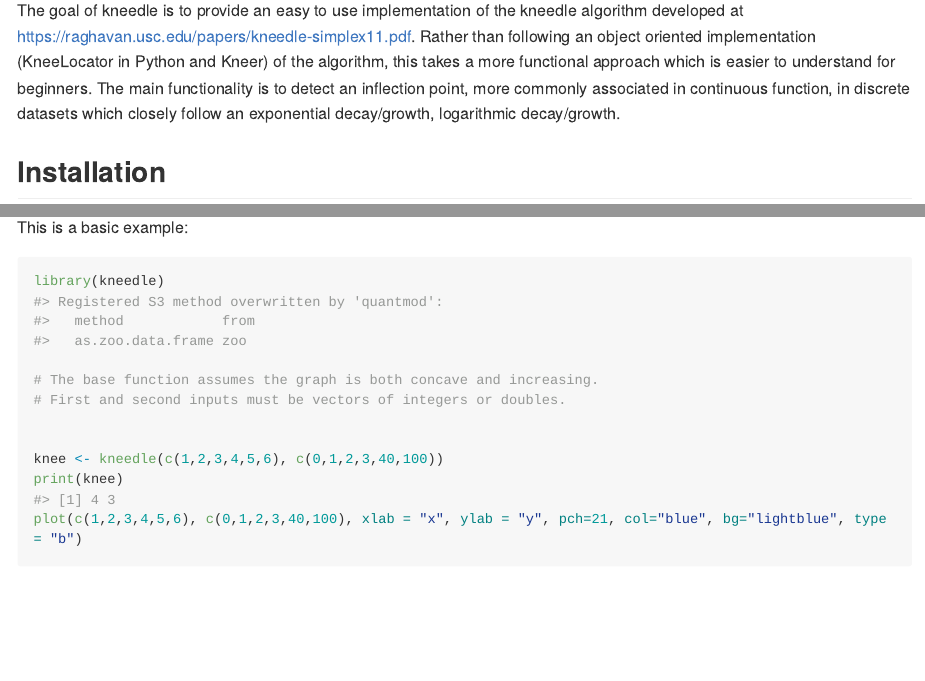
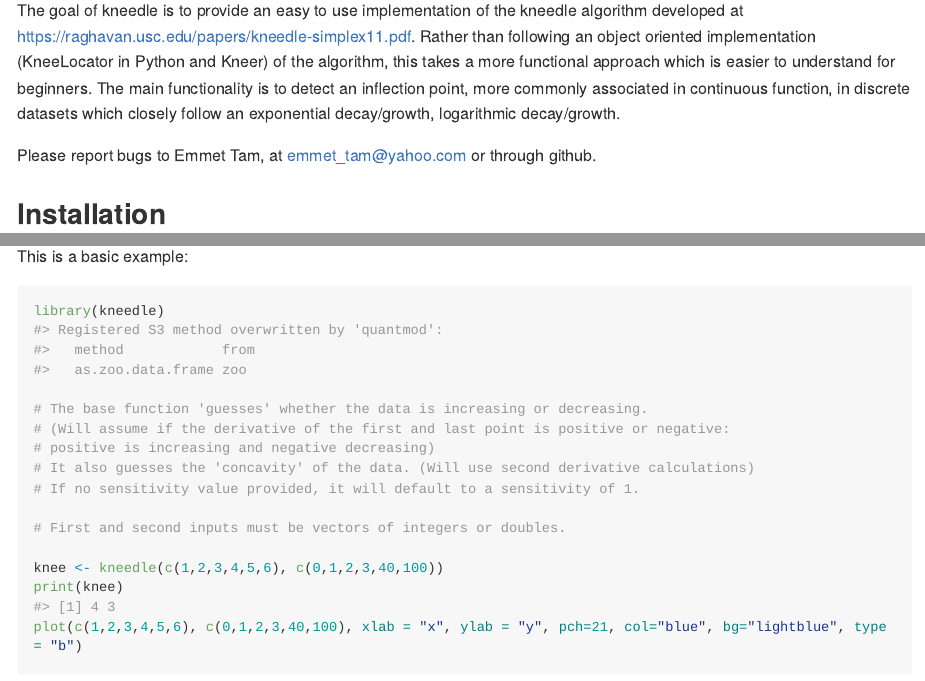
Before and after one commit to etam4260/kneedle, an R Markdown document (README.Rmd): the page in a window 1100 px wide, from 110 px down, and a second part further down, joined at a grey line. The pictures show the output file README.md that the author committed with the source, drawn offline in the style of GitHub; long lines of code are wrapped; badge pictures from the web are left out.

Commit message:
updated readme file to include documentation of autodetection or increasing/decreasing and concavity of function

````diff
--- a/README.Rmd
+++ b/README.Rmd
@@ -34,6 +34,8 @@ for beginners. The main functionality is to detect an inflection point,
 more commonly associated in continuous function, in discrete datasets which closely
 follow an exponential decay/growth, logarithmic decay/growth.
 
+Please report bugs to Emmet Tam, at emmet_tam@yahoo.com or through github.
+
 ## Installation
 
 You can install the development version from [GitHub](https://github.com/) with:
@@ -49,9 +51,13 @@ This is a basic example:
 ```{r example}
 library(kneedle)
 
-# The base function assumes the graph is both concave and increasing.
+# The base function 'guesses' whether the data is increasing or decreasing.
+# (Will assume if the derivative of the first and last point is positive or negative:
+# positive is increasing and negative decreasing)
+# It also guesses the 'concavity' of the data. (Will use second derivative calculations)
+# If no sensitivity value provided, it will default to a sensitivity of 1.
+
 # First and second inputs must be vectors of integers or doubles.
-
 
 knee <- kneedle(c(1,2,3,4,5,6), c(0,1,2,3,40,100))
 print(knee)
````
Also changed, not shown: README.md, README.Rmd (5 more changed lines).
